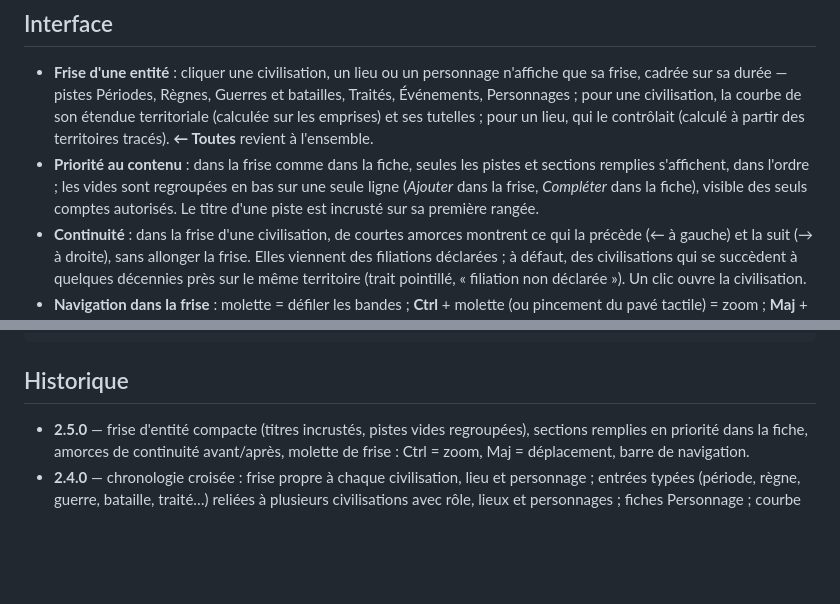
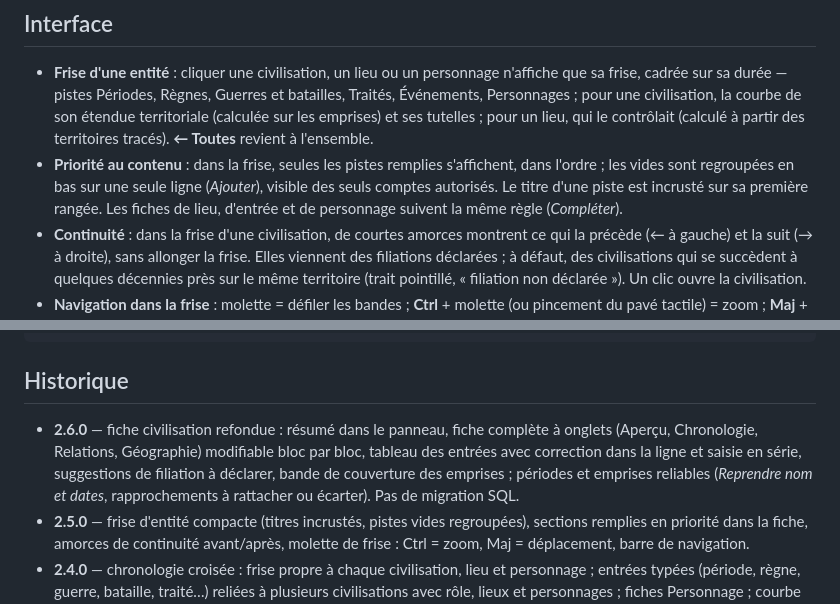
Before and after one commit to naga3969/atlas-civilisations, a Markdown page: README.md, 2 parts joined by grey strips. Rendered like a GitHub page; blank space fills up the shorter version.

```diff
--- a/README.md
+++ b/README.md
@@ -67,7 +72,7 @@ L'enrichissement v2.1.0 (civilisations supplémentaires, emprises datées) est d
 ## Interface
 
 - **Frise d'une entité** : cliquer une civilisation, un lieu ou un personnage n'affiche que sa frise, cadrée sur sa durée — pistes Périodes, Règnes, Guerres et batailles, Traités, Événements, Personnages ; pour une civilisation, la courbe de son étendue territoriale (calculée sur les emprises) et ses tutelles ; pour un lieu, qui le contrôlait (calculé à partir des territoires tracés). **← Toutes** revient à l'ensemble.
-- **Priorité au contenu** : dans la frise comme dans la fiche, seules les pistes et sections remplies s'affichent, dans l'ordre ; les vides sont regroupées en bas sur une seule ligne (*Ajouter* dans la frise, *Compléter* dans la fiche), visible des seuls comptes autorisés. Le titre d'une piste est incrusté sur sa première rangée.
+- **Priorité au contenu** : dans la frise, seules les pistes remplies s'affichent, dans l'ordre ; les vides sont regroupées en bas sur une seule ligne (*Ajouter*), visible des seuls comptes autorisés. Le titre d'une piste est incrusté sur sa première rangée. Les fiches de lieu, d'entrée et de personnage suivent la même règle (*Compléter*).
 - **Continuité** : dans la frise d'une civilisation, de courtes amorces montrent ce qui la précède (← à gauche) et la suit (→ à droite), sans allonger la frise. Elles viennent des filiations déclarées ; à défaut, des civilisations qui se succèdent à quelques décennies près sur le même territoire (trait pointillé, « filiation non déclarée »). Un clic ouvre la civilisation.
 - **Navigation dans la frise** : molette = défiler les bandes ; **Ctrl** + molette (ou pincement du pavé tactile) = zoom ; **Maj** + molette = avancer ou reculer dans le temps ; une barre fine sous la frise montre la fenêtre affichée et se fait glisser. La molette seule continue de zoomer la carte.
 - **Entrées croisées** : une entrée n'existe qu'une fois mais se relie à plusieurs civilisations (chacune avec son rôle : principal, vainqueur, vaincu, allié, belligérant, signataire, fondateur, concerné), à plusieurs lieux et à plusieurs personnages (souverain, commandant, fondateur, auteur, signataire, participant) ; elle apparaît dans la frise et la fiche de chacun. Une entrée peut faire partie d'une autre (une bataille dans une guerre). Les boutons **+** des pistes et des sections créent une entrée déjà reliée à l'élément affiché.
@@ -105,6 +117,7 @@ python3 tools/build_relief_v2.1.0.py shadedrelief.jpg ./ne/ne_50m_land.geojson .
 
 ## Historique
 
+- **2.6.0** — fiche civilisation refondue : résumé dans le panneau, fiche complète à onglets (Aperçu, Chronologie, Relations, Géographie) modifiable bloc par bloc, tableau des entrées avec correction dans la ligne et saisie en série, suggestions de filiation à déclarer, bande de couverture des emprises ; périodes et emprises reliables (*Reprendre nom et dates*, rapprochements à rattacher ou écarter). Pas de migration SQL.
 - **2.5.0** — frise d'entité compacte (titres incrustés, pistes vides regroupées), sections remplies en priorité dans la fiche, amorces de continuité avant/après, molette de frise : Ctrl = zoom, Maj = déplacement, barre de navigation.
 - **2.4.0** — chronologie croisée : frise propre à chaque civilisation, lieu et personnage ; entrées typées (période, règne, guerre, bataille, traité…) reliées à plusieurs civilisations avec rôle, lieux et personnages ; fiches Personnage ; courbe d'étendue ; contrôle d'un lieu calculé ; migration SQL v2.4.0.
 - **2.3.1** — correctif : après un déplacement de la carte, les clics de placement (lieu, point d'événement) et de tracé étaient ignorés ; la carte se fait désormais glisser dans tous les modes.
```
Also changed, not shown: other parts of README.md (+16 -4 lines).
